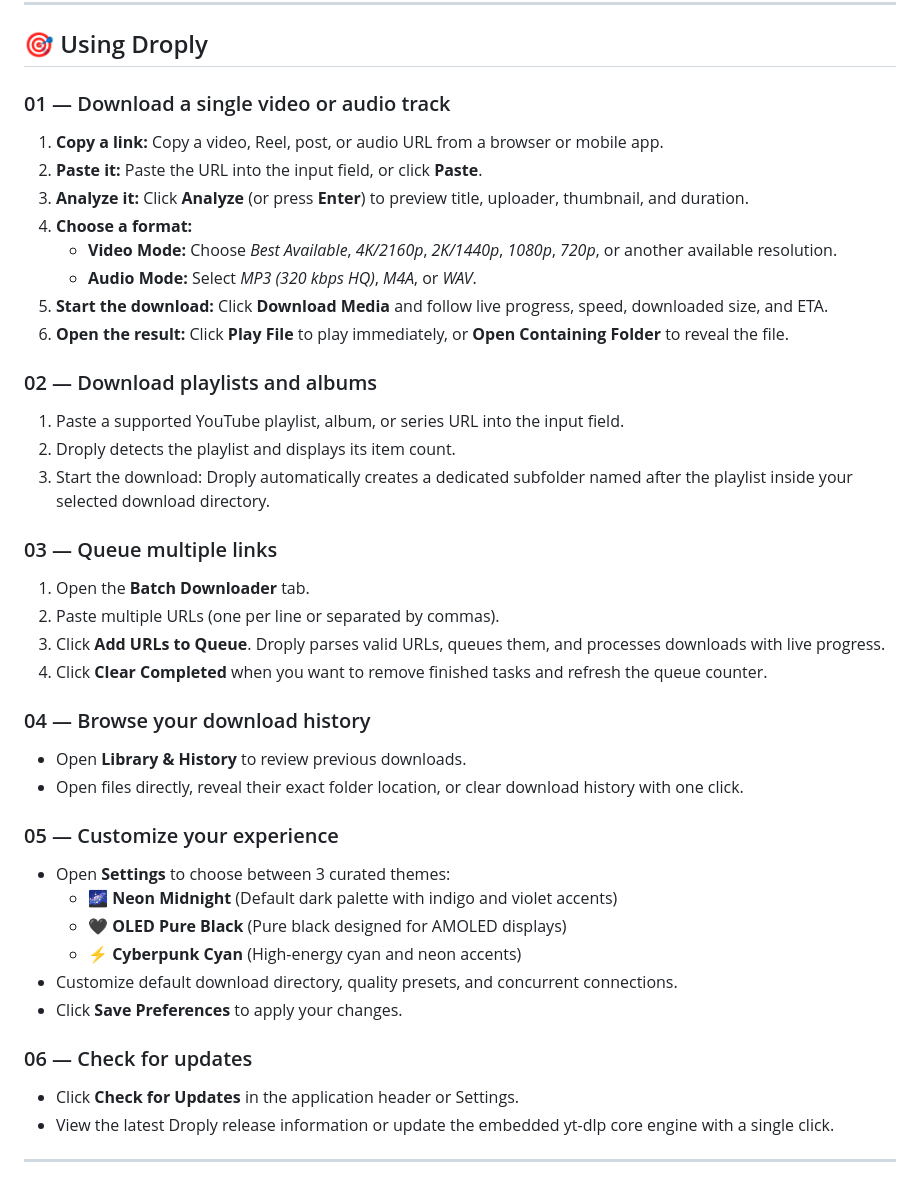
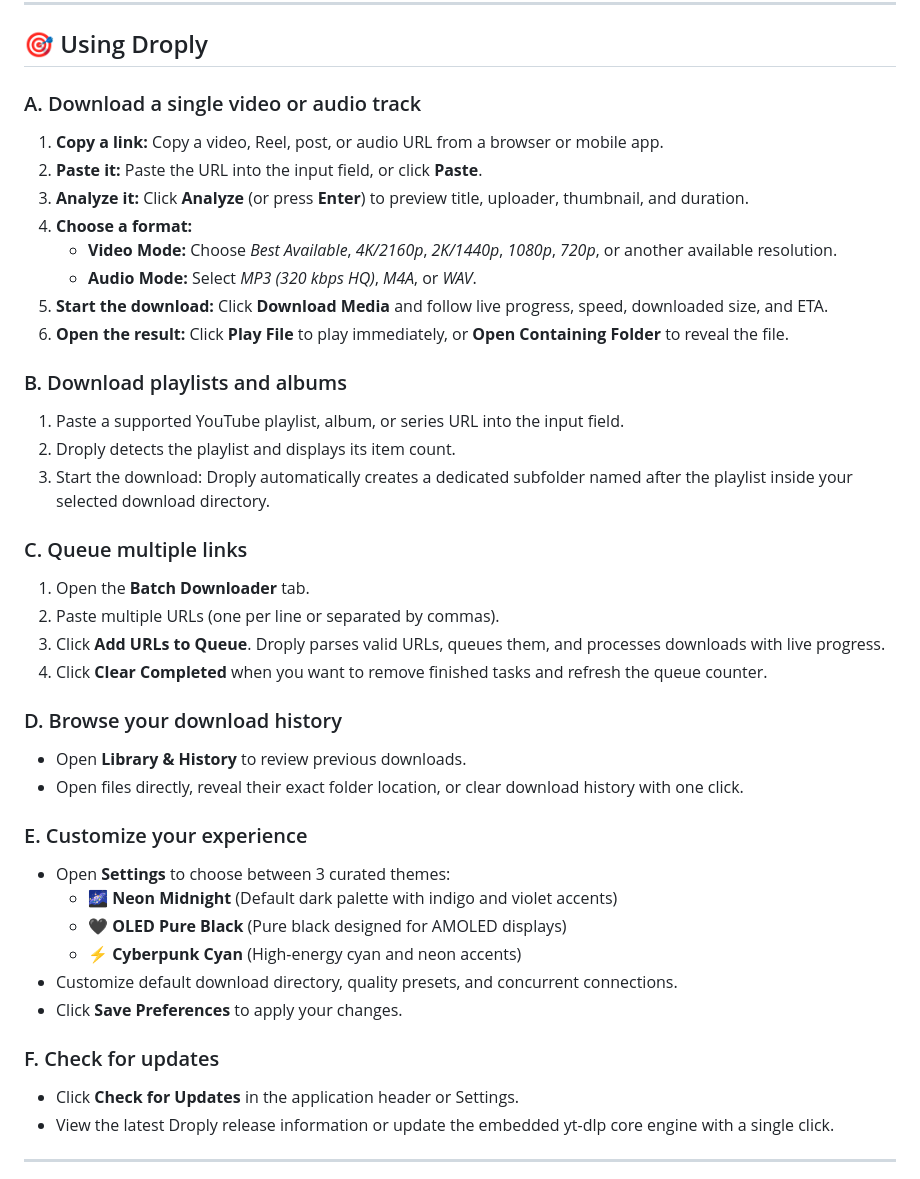
Before and after one commit to Amlan-Sarkar/Droply, a Markdown page: README.md, the part around the change. GitHub-like rendering.

Commit message:
Update section headings in README.md

```diff
--- a/README.md
+++ b/README.md
@@ -211,7 +211,7 @@ Droply uses yt-dlp to extract supported media across 1,000+ sites. Actual compat
 
 ## 🎯 Using Droply
 
-### 01 — Download a single video or audio track
+### A. Download a single video or audio track
 
 1. **Copy a link:** Copy a video, Reel, post, or audio URL from a browser or mobile app.
 2. **Paste it:** Paste the URL into the input field, or click **Paste**.
@@ -222,25 +222,25 @@ Droply uses yt-dlp to extract supported media across 1,000+ sites. Actual compat
 5. **Start the download:** Click **Download Media** and follow live progress, speed, downloaded size, and ETA.
 6. **Open the result:** Click **Play File** to play immediately, or **Open Containing Folder** to reveal the file.
 
-### 02 — Download playlists and albums
+### B. Download playlists and albums
 
 1. Paste a supported YouTube playlist, album, or series URL into the input field.
 2. Droply detects the playlist and displays its item count.
 3. Start the download: Droply automatically creates a dedicated subfolder named after the playlist inside your selected download directory.
 
-### 03 — Queue multiple links
+### C. Queue multiple links
 
 1. Open the **Batch Downloader** tab.
 2. Paste multiple URLs (one per line or separated by commas).
 3. Click **Add URLs to Queue**. Droply parses valid URLs, queues them, and processes downloads with live progress.
 4. Click **Clear Completed** when you want to remove finished tasks and refresh the queue counter.
 
-### 04 — Browse your download history
+### D. Browse your download history
 
 - Open **Library & History** to review previous downloads.
 - Open files directly, reveal their exact folder location, or clear download history with one click.
 
-### 05 — Customize your experience
+### E. Customize your experience
 
 - Open **Settings** to choose between 3 curated themes:
   - 🌌 **Neon Midnight** (Default dark palette with indigo and violet accents)
@@ -249,7 +249,7 @@ Droply uses yt-dlp to extract supported media across 1,000+ sites. Actual compat
 - Customize default download directory, quality presets, and concurrent connections.
 - Click **Save Preferences** to apply your changes.
 
-### 06 — Check for updates
+### F. Check for updates
 
 - Click **Check for Updates** in the application header or Settings.
 - View the latest Droply release information or update the embedded yt-dlp core engine with a single click.
```
